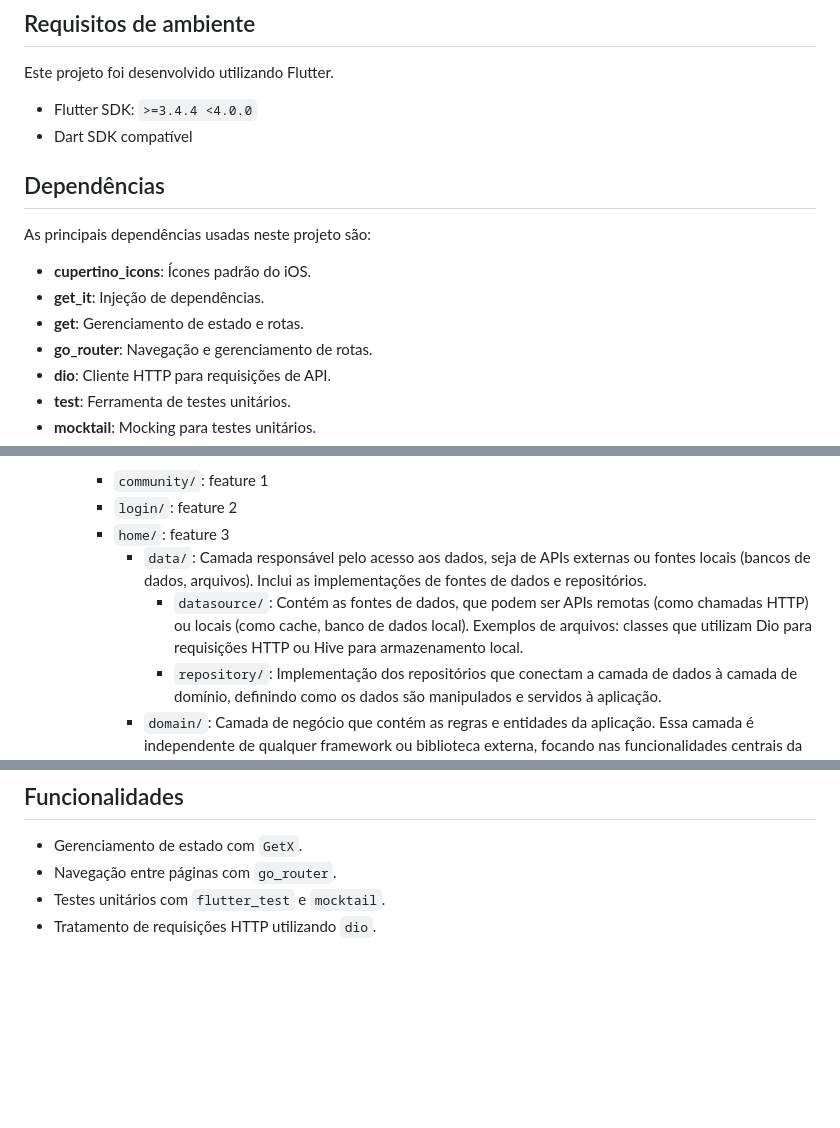
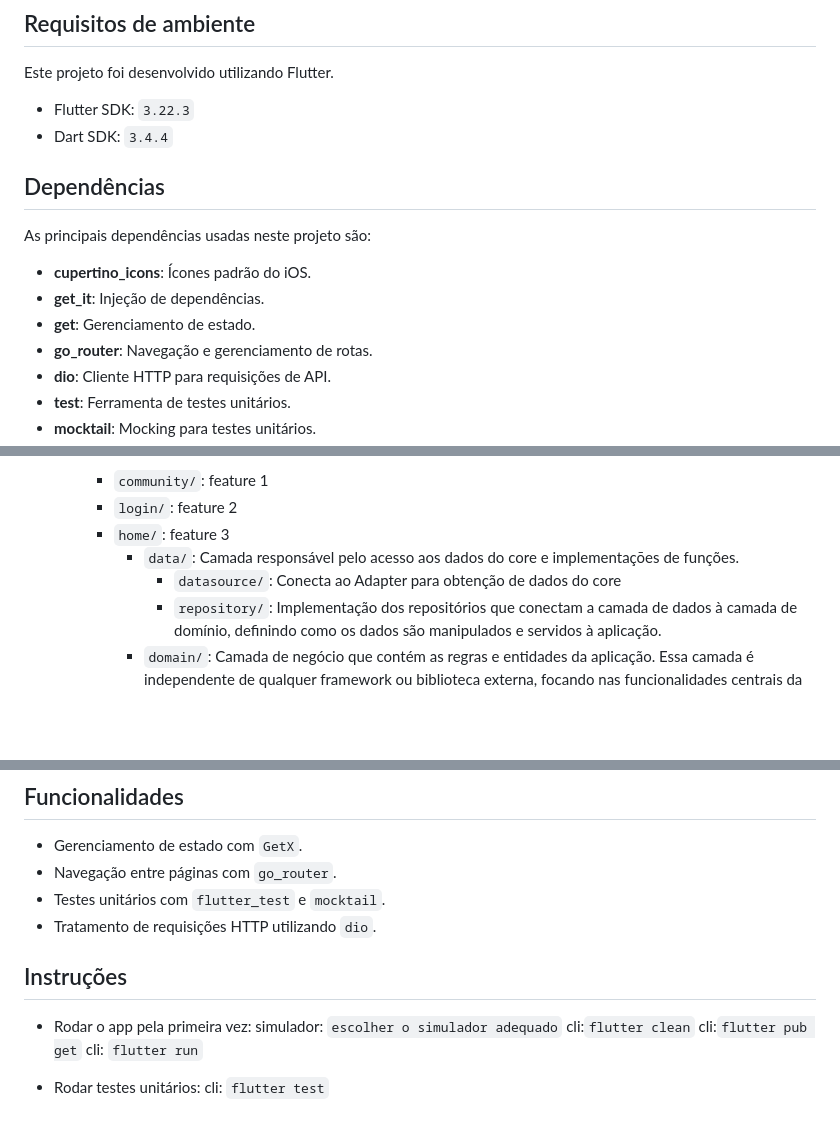
Before and after one commit to VictorIurkiSnow/victor_trevisan_login_app, a Markdown page: README.md, 3 parts joined by grey strips. GitHub-like rendering; blank space fills up the shorter version.

Commit message:
ajuste de testes

```diff
--- a/README.md
+++ b/README.md
@@ -4,8 +4,8 @@
 
 Este projeto foi desenvolvido utilizando Flutter.
 
-- Flutter SDK: `>=3.4.4 <4.0.0`
-- Dart SDK compatível
+- Flutter SDK: `3.22.3`
+- Dart SDK: `3.4.4`
 
 ## Dependências
 
@@ -13,7 +13,7 @@ As principais dependências usadas neste projeto são:
 
 - **cupertino_icons**: Ícones padrão do iOS.
 - **get_it**: Injeção de dependências.
-- **get**: Gerenciamento de estado e rotas.
+- **get**: Gerenciamento de estado.
 - **go_router**: Navegação e gerenciamento de rotas.
 - **dio**: Cliente HTTP para requisições de API.
 - **test**: Ferramenta de testes unitários.
@@ -50,8 +50,8 @@ O projeto utiliza os seguintes assets:
         - `community/`: feature 1
         - `login/`: feature 2
         - `home/`: feature 3
-            - `data/`:  Camada responsável pelo acesso aos dados, seja de APIs externas ou fontes locais (bancos de dados, arquivos). Inclui as implementações de fontes de dados e repositórios.
-                - `datasource/`: Contém as fontes de dados, que podem ser APIs remotas (como chamadas HTTP) ou locais (como cache, banco de dados local). Exemplos de arquivos: classes que utilizam Dio para requisições HTTP ou Hive para armazenamento local.
+            - `data/`:  Camada responsável pelo acesso aos dados do core e implementaçōes de funções.
+                - `datasource/`: Conecta ao Adapter para obtenção de dados do core
                 - `repository/`: Implementação dos repositórios que conectam a camada de dados à camada de domínio, definindo como os dados são manipulados e servidos à aplicação.
             - `domain/`: Camada de negócio que contém as regras e entidades da aplicação. Essa camada é independente de qualquer framework ou biblioteca externa, focando nas funcionalidades centrais da feature.
                 - `entity/`: Define as entidades que representam os modelos de dados puros da aplicação. São classes que descrevem objetos de negócio com seus atributos e comportamentos.
@@ -73,3 +73,15 @@ O projeto utiliza os seguintes assets:
 - Navegação entre páginas com `go_router`.
 - Testes unitários com `flutter_test` e `mocktail`.
 - Tratamento de requisições HTTP utilizando `dio`.
+
+
+## Instruções
+
+- Rodar o app pela primeira vez:
+    simulador: `escolher o simulador adequado`
+    cli:`flutter clean`
+    cli:`flutter pub get`
+    cli: `flutter run`
+
+- Rodar testes unitários:
+    cli: `flutter test`
```
